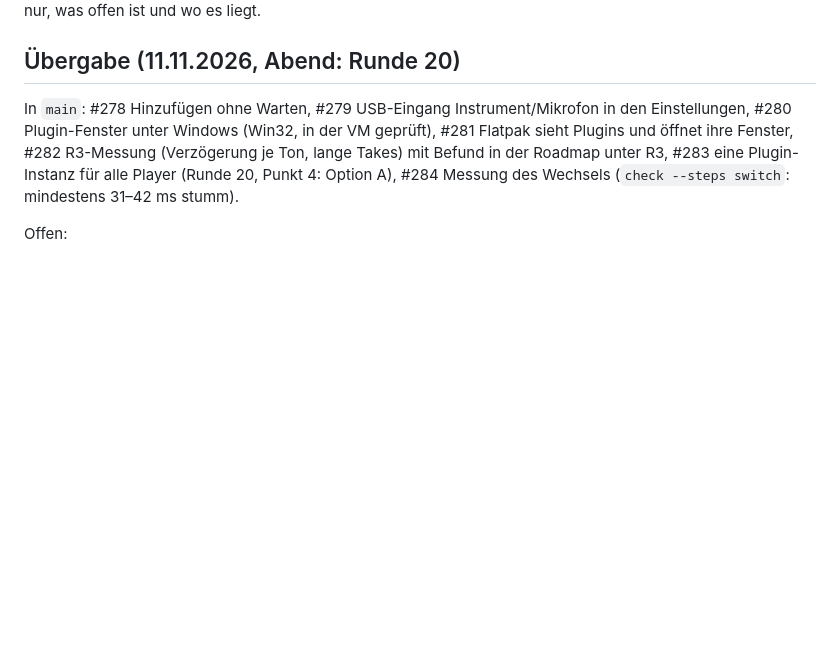
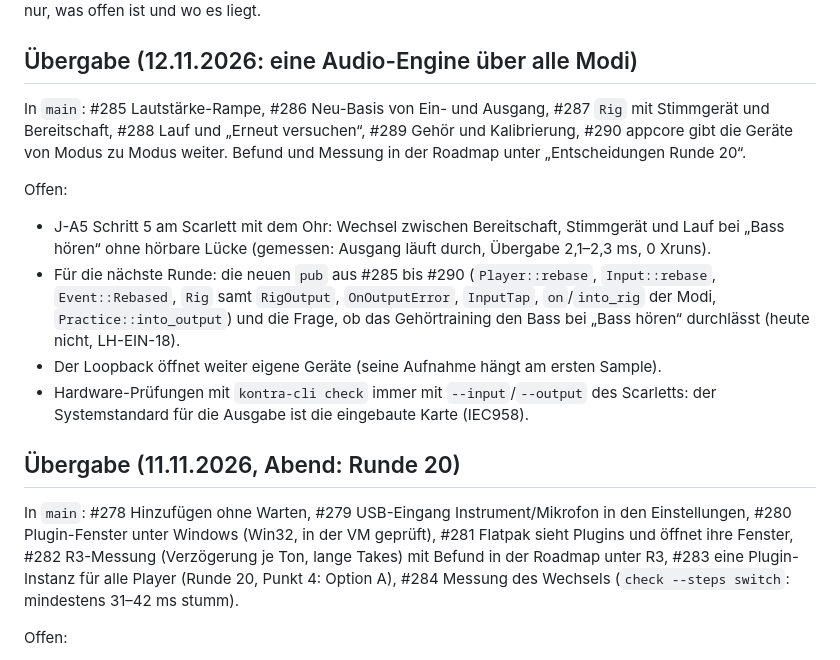
Before and after one commit to shrippen/kontra, a Markdown page: planung/STAND.md, the part around one of its changes. Rendered like a GitHub page; blank space fills up the shorter version.

Commit message:
Hand over the audio engine across modes
Records what #285 to #290 left open: the listening check of J-A5
step 5, the new interfaces and the ear-training question for the
next round, and that hardware checks must name the Scarlett.

Co-Authored-By: Claude Opus 5.5 <noreply@anthropic.com>

```diff
--- a/planung/STAND.md
+++ b/planung/STAND.md
@@ -4,4 +4,20 @@
 nur, was offen ist und wo es liegt.
+
+## Übergabe (12.11.2026: eine Audio-Engine über alle Modi)
+
+In `main`: #285 Lautstärke-Rampe, #286 Neu-Basis von Ein- und Ausgang, #287 `Rig` mit Stimmgerät und
+Bereitschaft, #288 Lauf und „Erneut versuchen“, #289 Gehör und Kalibrierung, #290 appcore gibt die Geräte von
+Modus zu Modus weiter. Befund und Messung in der Roadmap unter „Entscheidungen Runde 20“.
+
+Offen:
+- J-A5 Schritt 5 am Scarlett mit dem Ohr: Wechsel zwischen Bereitschaft, Stimmgerät und Lauf bei „Bass hören“
+  ohne hörbare Lücke (gemessen: Ausgang läuft durch, Übergabe 2,1–2,3 ms, 0 Xruns).
+- Für die nächste Runde: die neuen `pub` aus #285 bis #290 (`Player::rebase`, `Input::rebase`, `Event::Rebased`,
+  `Rig` samt `RigOutput`, `OnOutputError`, `InputTap`, `on`/`into_rig` der Modi, `Practice::into_output`) und die
+  Frage, ob das Gehörtraining den Bass bei „Bass hören“ durchlässt (heute nicht, LH-EIN-18).
+- Der Loopback öffnet weiter eigene Geräte (seine Aufnahme hängt am ersten Sample).
+- Hardware-Prüfungen mit `kontra-cli check` immer mit `--input`/`--output` des Scarletts: der Systemstandard für
+  die Ausgabe ist die eingebaute Karte (IEC958).
 
 ## Übergabe (11.11.2026, Abend: Runde 20)
 
```
Also changed, not shown: other parts of planung/STAND.md (+1 -1 lines).
